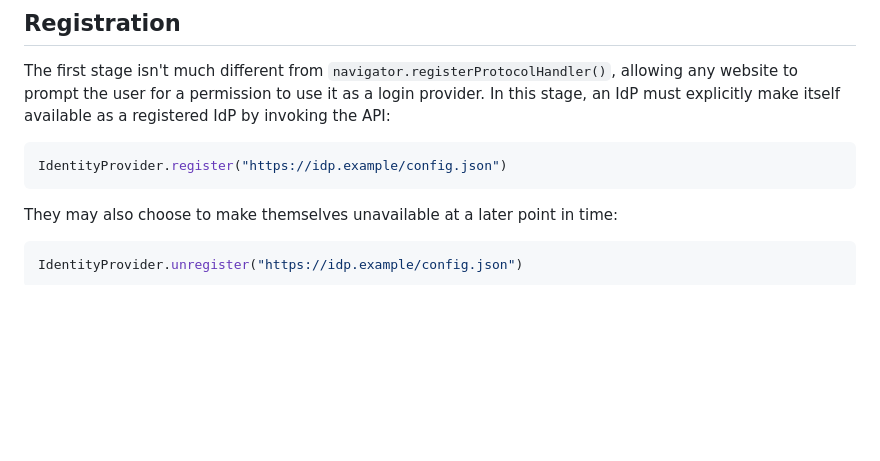
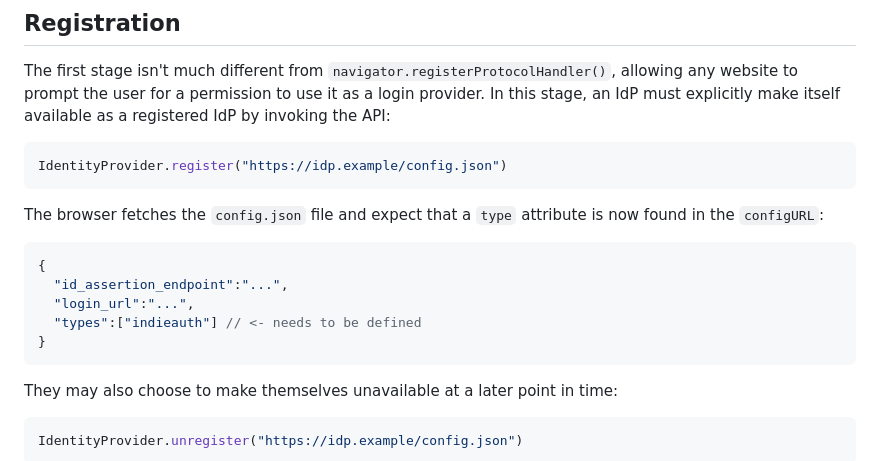
Before and after one commit to w3c-fedid/idp-registration, a Markdown page: README.md, the part around the change. Drawn GitHub-style; blank space fills up the shorter version.

Commit message:
Update README with config.json type attribute details
Added information about the expected 'type' attribute in the config.json file.

````diff
--- a/README.md
+++ b/README.md
@@ -40,6 +40,16 @@ The first stage isn't much different from `navigator.registerProtocolHandler()`,
 
 ```javascript
 IdentityProvider.register("https://idp.example/config.json")
+```
+
+The browser fetches the `config.json` file and expect that a `type` attribute is now found in the `configURL`:
+
+```json
+{
+  "id_assertion_endpoint":"...",
+  "login_url":"...",
+  "types":["indieauth"] // <- needs to be defined
+}
 ```
 
 They may also choose to make themselves unavailable at a later point in time:
````
